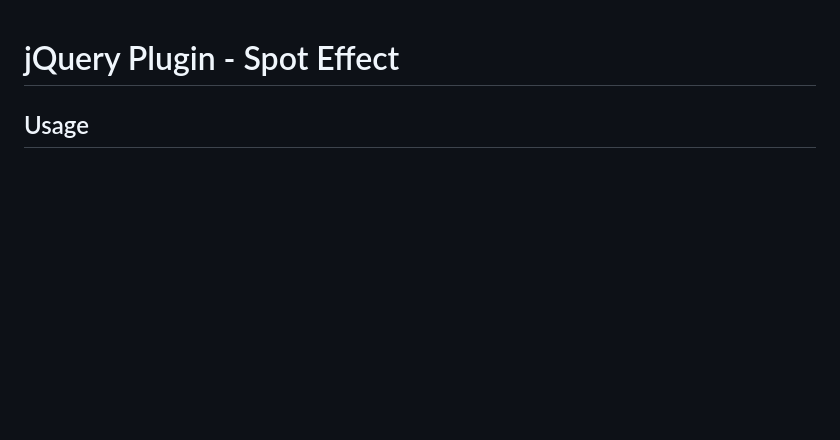
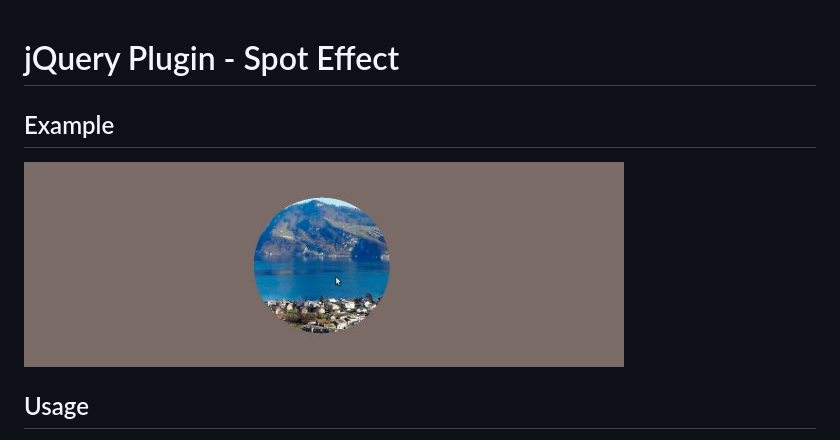
Before and after one commit to unicorn-it/jquery-Spot, a Markdown page: README.md, the part around the change. GitHub-like rendering; pictures changed too: images/example.jpg (added); blank space fills up the shorter version.

Commit message:
- initial commit

```diff
--- a/README.md
+++ b/README.md
@@ -1,4 +1,8 @@
 # jQuery Plugin - Spot Effect
+
+## Example
+
+![Spot Effect](/images/example.jpg)
 
 ## Usage
 
```
